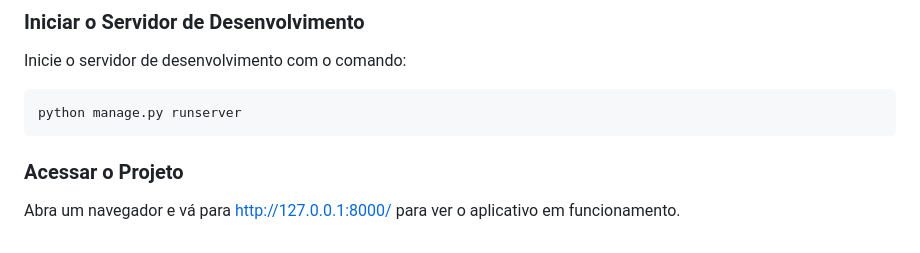
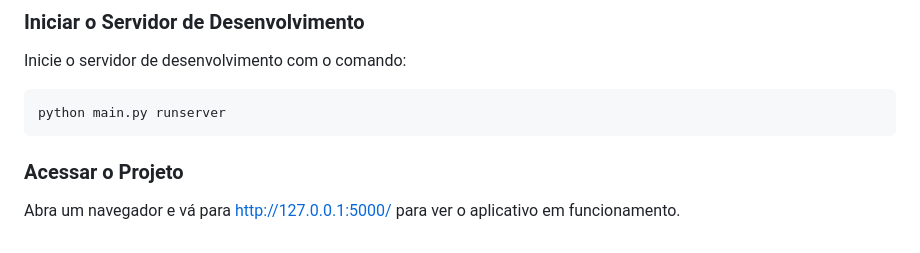
Before and after one commit to htadmg/dashboard, a Markdown page: README.md, the part around the change. Rendered like a GitHub page.

````diff
--- a/README.md
+++ b/README.md
@@ -85,7 +85,7 @@ pip install -r requirements.txt
 Inicie o servidor de desenvolvimento com o comando:
 
 ```bash
-python manage.py runserver
+python main.py runserver
 ```
 ### Acessar o Projeto
-Abra um navegador e vá para http://127.0.0.1:8000/ para ver o aplicativo em funcionamento.
+Abra um navegador e vá para http://127.0.0.1:5000/ para ver o aplicativo em funcionamento.
````
